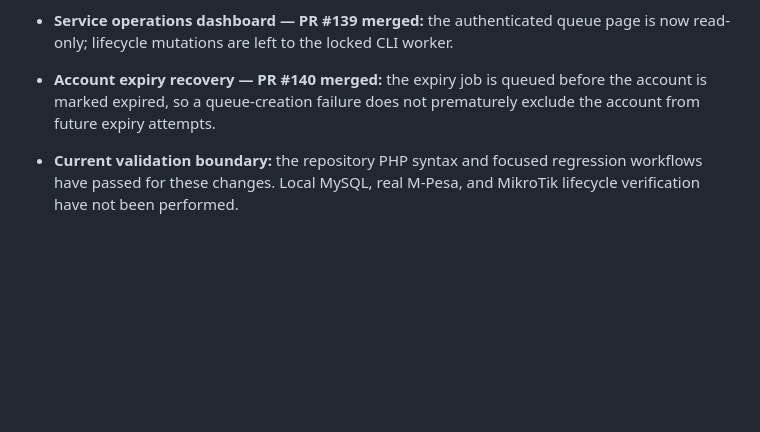
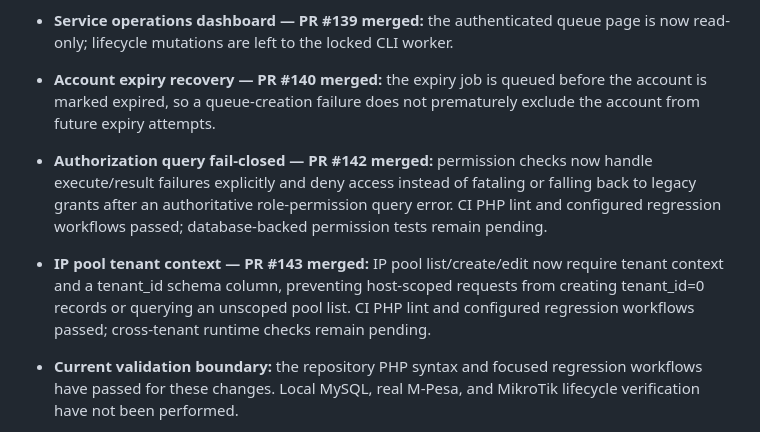
Before and after one commit to benjahwambua/billing_system, a Markdown page: docs/MODULE_COMPLETENESS_REGISTER.md, the part around the change. GitHub-like rendering; blank space fills up the shorter version.

Commit message:
Record authorization and IP pool isolation hardening

```diff
--- a/docs/MODULE_COMPLETENESS_REGISTER.md
+++ b/docs/MODULE_COMPLETENESS_REGISTER.md
@@ -121,6 +121,8 @@ Reference: [Database README](../database/README.md) and [Migration Dependency Au
 - **M-Pesa receipt verification — PR #138 merged:** receipt-uniqueness lookup errors no longer silently allow callback finalization. Database-level uniqueness and reconciliation of pre-existing duplicates remain open.
 - **Service operations dashboard — PR #139 merged:** the authenticated queue page is now read-only; lifecycle mutations are left to the locked CLI worker.
 - **Account expiry recovery — PR #140 merged:** the expiry job is queued before the account is marked expired, so a queue-creation failure does not prematurely exclude the account from future expiry attempts.
+- **Authorization query fail-closed — PR #142 merged:** permission checks now handle execute/result failures explicitly and deny access instead of fataling or falling back to legacy grants after an authoritative role-permission query error. CI PHP lint and configured regression workflows passed; database-backed permission tests remain pending.
+- **IP pool tenant context — PR #143 merged:** IP pool list/create/edit now require tenant context and a tenant_id schema column, preventing host-scoped requests from creating tenant_id=0 records or querying an unscoped pool list. CI PHP lint and configured regression workflows passed; cross-tenant runtime checks remain pending.
 - **Current validation boundary:** the repository PHP syntax and focused regression workflows have passed for these changes. Local MySQL, real M-Pesa, and MikroTik lifecycle verification have not been performed.
 
 **Important:** This register is an initial inventory based on repository files and existing database audit notes. It intentionally does not claim that any module is functionally complete merely because a PHP file exists.
```
